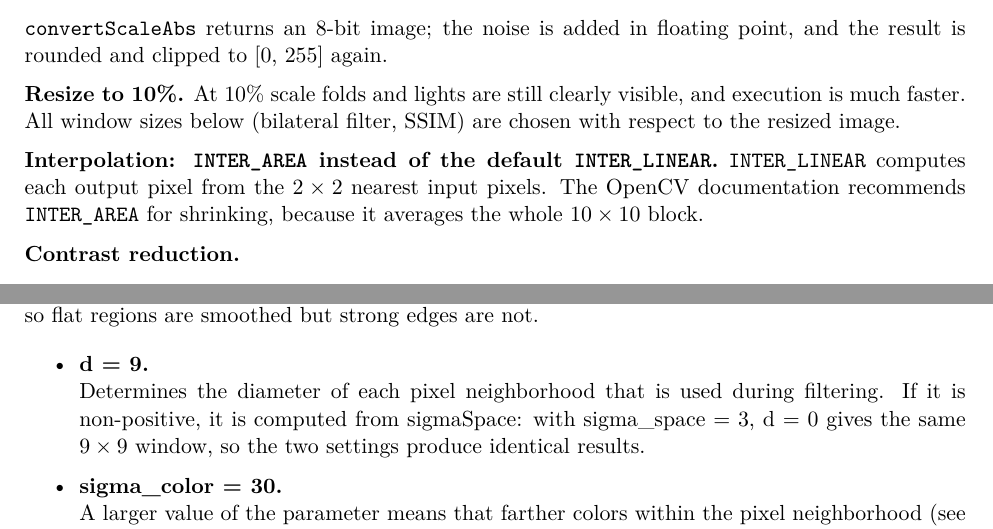
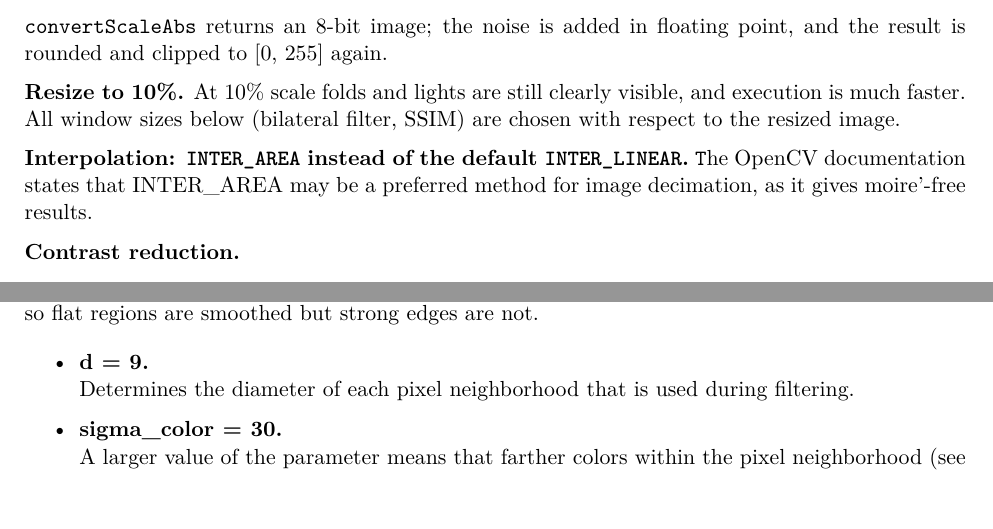
Before and after one commit to EmGira/Assignments_Computer_Vision, a LaTeX problem sheet (Assignment1/report/Analysis.tex): two parts of pages 2 and 3 of 8, joined at a grey line, cut so that both start at the same text, the shorter picture padded with empty space. Compiled offline with pdfLaTeX.

Commit message:
update report

```diff
--- a/Assignment1/report/Analysis.tex
+++ b/Assignment1/report/Analysis.tex
@@ -16,8 +16,8 @@
 \setlength{\parskip}{6pt}
 \setlist{itemsep=2pt, topsep=2pt}
 
-% image shown full width, never taller than the page
-\newcommand{\img}[1]{%
+
+\newcommand{\img}[1]{
   \begin{center}
     \includegraphics[width=\linewidth,height=0.8\textheight,keepaspectratio]{figures/#1}
   \end{center}}
@@ -91,7 +91,7 @@ Gaussian noise & \texttt{cv2.randn(np.zeros(img.shape), (0), (noise\_sigma,) *3)
 
 \textbf{Resize to 10\%.} At 10\% scale folds and lights are still clearly visible, and execution is much faster. All window sizes below (bilateral filter, SSIM) are chosen with respect to the resized image.
 
-\textbf{Interpolation: \texttt{INTER\_AREA} instead of the default \texttt{INTER\_LINEAR}.} \texttt{INTER\_LINEAR} computes each output pixel from the $2\times2$ nearest input pixels. The OpenCV documentation recommends \texttt{INTER\_AREA} for shrinking, because it averages the whole $10\times10$ block.
+\textbf{Interpolation: \texttt{INTER\_AREA} instead of the default \texttt{INTER\_LINEAR}.} \texttt The OpenCV documentation states that INTER\_AREA may be a preferred method for image decimation, as it gives moire'-free results.
 
 \textbf{Contrast reduction.}
 \begin{itemize}
@@ -138,7 +138,7 @@ HE amplifies small differences, so a denoiser is applied first to reduce what HE
 
 \begin{itemize}
   \item \textbf{d = 9.}\\
-  Determines the diameter of each pixel neighborhood that is used during filtering. If it is non-positive, it is computed from sigmaSpace: with sigma\_space = 3, d = 0 gives the same $9\times9$ window, so the two settings produce identical results.
+  Determines the diameter of each pixel neighborhood that is used during filtering.
   \item \textbf{sigma\_color = 30.}\\
   A larger value of the parameter means that farther colors within the pixel neighborhood (see sigmaSpace) will be mixed together, resulting in larger areas of semi-equal color.
   The OpenCV documentation places useful values between 10 (little effect) and 150 (cartoon-like).
```
Also changed, not shown: requirements.txt (+0 -1 lines), Assignment1/HW1-ImageEnhancement.pdf (deleted), Assignment1/report/Analysis.pdf, Assignment1/report/Analysis.tex (4 more changed lines).
